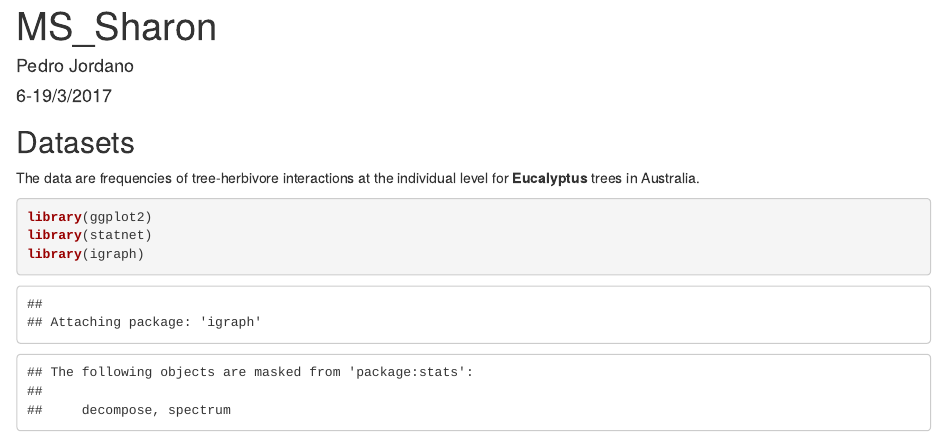
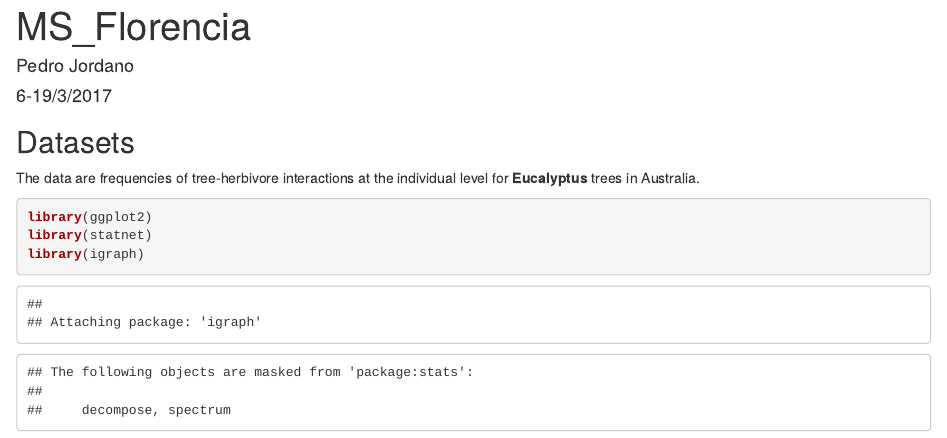
Before and after one commit to PJordano-Lab/MS_Florencia, an R Markdown document (code/fm1.Rmd): the page in a window 1100 px wide, from its top. Rendered offline with R 4.5, knitr and Pandoc, with nearby package versions; some code elsewhere in the file could not run offline; common packages that the code uses without loading them are loaded.

```diff
--- a/code/fm1.Rmd
+++ b/code/fm1.Rmd
@@ -1,5 +1,5 @@
 ---
-title: "MS_Sharon"
+title: "MS_Florencia"
 author: "Pedro Jordano"
 date: "6-19/3/2017"
 output: html_document
```
Also changed, not shown: README.md, 2 other files.
